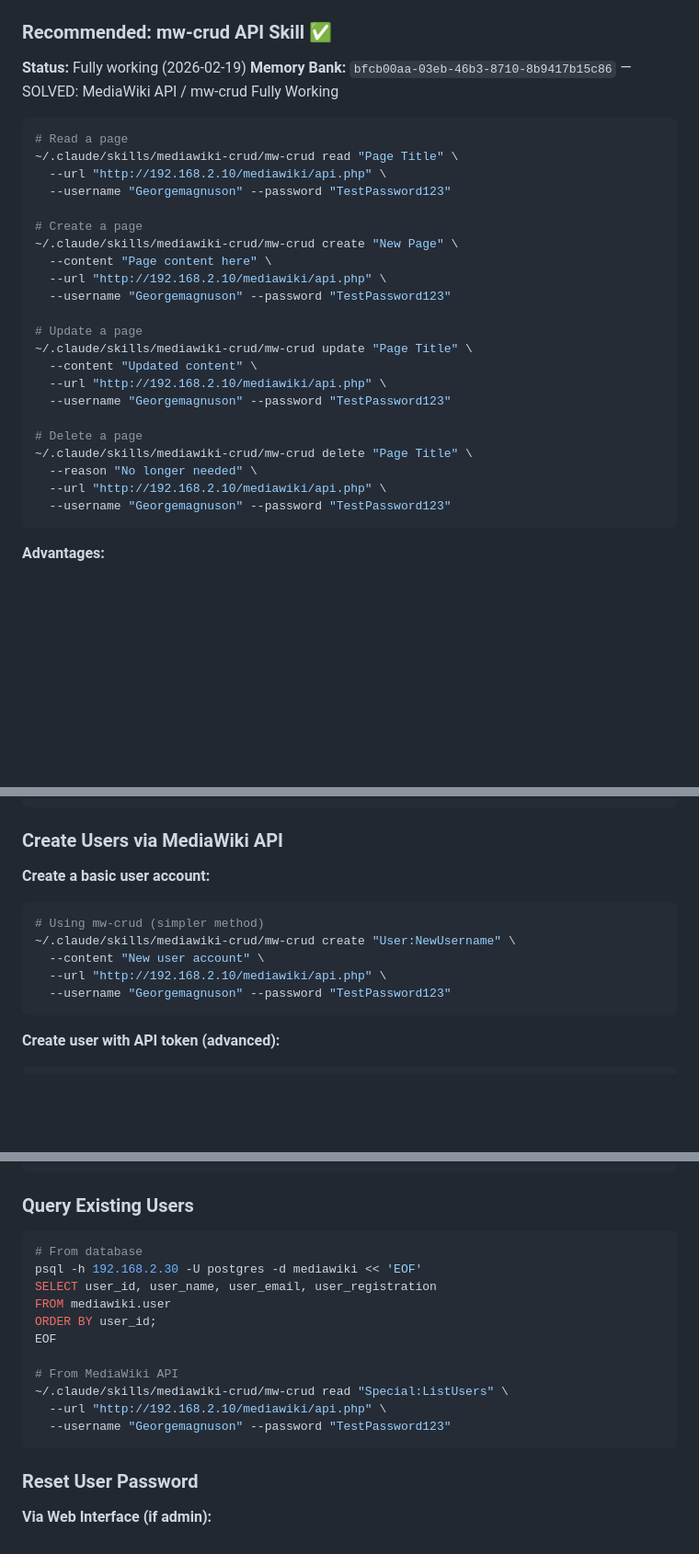
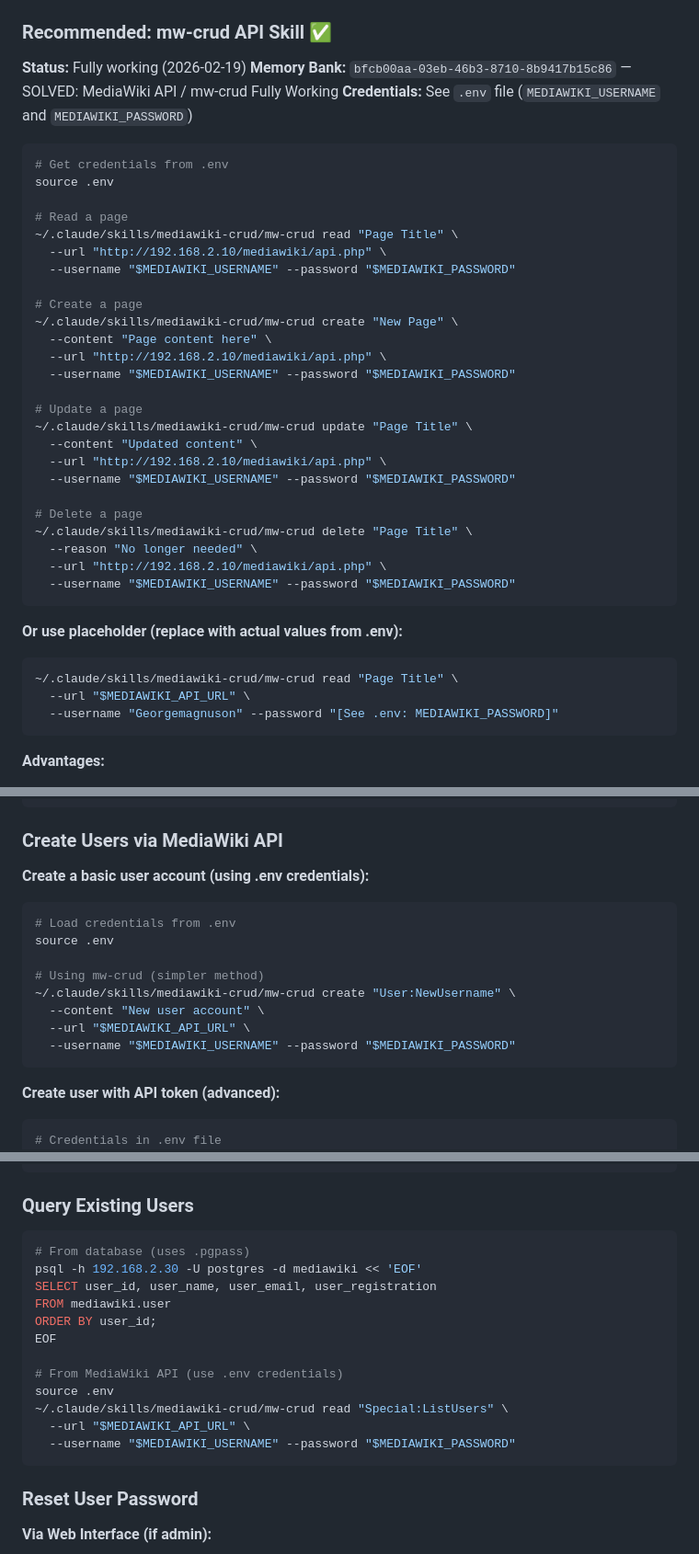
Before and after one commit to georgemagnuson/FCP_DCC, a Markdown page: QUICK_REFERENCE.md, 3 parts joined by grey strips. Shown at 92% size. Drawn GitHub-style; blank space fills up the shorter version.

Commit message:
Replace hardcoded MediaWiki password with .env variable references
Security improvement: Remove all hardcoded credentials from committed documentation.
Replace actual password values with references to .env file variables:
- MEDIAWIKI_USERNAME
- MEDIAWIKI_PASSWORD
- MEDIAWIKI_API_URL
- MEDIAWIKI_URL

Updated sections:
- mw-crud API Skill examples: Use $MEDIAWIKI_USERNAME and $MEDIAWIKI_PASSWORD
- Create Users via API: Reference .env credentials
- Query Existing Users: Use variables from .env
- Testing New User Account: Use .env variables
- Added warning banner at top of user management section

All credentials now properly stored in .env (not committed to git).
Examples now show how to source .env and use variables.

Co-Authored-By: Claude Haiku 4.5 <noreply@anthropic.com>

````diff
--- a/QUICK_REFERENCE.md
+++ b/QUICK_REFERENCE.md
@@ -245,30 +245,41 @@ psql -h 192.168.2.30 -U postgres -d mediawiki < /tmp/backup_mediawiki_*.sql
 
 **Status:** Fully working (2026-02-19)
 **Memory Bank:** `bfcb00aa-03eb-46b3-8710-8b9417b15c86` — SOLVED: MediaWiki API / mw-crud Fully Working
+**Credentials:** See `.env` file (`MEDIAWIKI_USERNAME` and `MEDIAWIKI_PASSWORD`)
 
 ```bash
+# Get credentials from .env
+source .env
+
 # Read a page
 ~/.claude/skills/mediawiki-crud/mw-crud read "Page Title" \
   --url "http://192.168.2.10/mediawiki/api.php" \
-  --username "Georgemagnuson" --password "TestPassword123"
+  --username "$MEDIAWIKI_USERNAME" --password "$MEDIAWIKI_PASSWORD"
 
 # Create a page
 ~/.claude/skills/mediawiki-crud/mw-crud create "New Page" \
   --content "Page content here" \
   --url "http://192.168.2.10/mediawiki/api.php" \
-  --username "Georgemagnuson" --password "TestPassword123"
+  --username "$MEDIAWIKI_USERNAME" --password "$MEDIAWIKI_PASSWORD"
 
 # Update a page
 ~/.claude/skills/mediawiki-crud/mw-crud update "Page Title" \
   --content "Updated content" \
   --url "http://192.168.2.10/mediawiki/api.php" \
-  --username "Georgemagnuson" --password "TestPassword123"
+  --username "$MEDIAWIKI_USERNAME" --password "$MEDIAWIKI_PASSWORD"
 
 # Delete a page
 ~/.claude/skills/mediawiki-crud/mw-crud delete "Page Title" \
   --reason "No longer needed" \
   --url "http://192.168.2.10/mediawiki/api.php" \
-  --username "Georgemagnuson" --password "TestPassword123"
+  --username "$MEDIAWIKI_USERNAME" --password "$MEDIAWIKI_PASSWORD"
+```
+
+**Or use placeholder (replace with actual values from .env):**
+```bash
+~/.claude/skills/mediawiki-crud/mw-crud read "Page Title" \
+  --url "$MEDIAWIKI_API_URL" \
+  --username "Georgemagnuson" --password "[See .env: MEDIAWIKI_PASSWORD]"
 ```
 
 **Advantages:**
@@ -342,17 +359,21 @@ SELECT setval('mediawiki.content_content_id_seq', (SELECT MAX(content_id) + 1 FR
 
 ### Create Users via MediaWiki API
 
-**Create a basic user account:**
+**Create a basic user account (using .env credentials):**
 ```bash
+# Load credentials from .env
+source .env
+
 # Using mw-crud (simpler method)
 ~/.claude/skills/mediawiki-crud/mw-crud create "User:NewUsername" \
   --content "New user account" \
-  --url "http://192.168.2.10/mediawiki/api.php" \
-  --username "Georgemagnuson" --password "TestPassword123"
+  --url "$MEDIAWIKI_API_URL" \
+  --username "$MEDIAWIKI_USERNAME" --password "$MEDIAWIKI_PASSWORD"
 ```
 
 **Create user with API token (advanced):**
 ```bash
+# Credentials in .env file
 curl -X POST "http://192.168.2.10/mediawiki/api.php" \
   -d "action=createaccount" \
   -d "lgname=NewUsername" \
@@ -377,17 +398,18 @@ curl -X POST "http://192.168.2.10/mediawiki/api.php" \
 ### Query Existing Users
 
 ```bash
-# From database
+# From database (uses .pgpass)
 psql -h 192.168.2.30 -U postgres -d mediawiki << 'EOF'
 SELECT user_id, user_name, user_email, user_registration
 FROM mediawiki.user
 ORDER BY user_id;
 EOF
 
-# From MediaWiki API
+# From MediaWiki API (use .env credentials)
+source .env
 ~/.claude/skills/mediawiki-crud/mw-crud read "Special:ListUsers" \
-  --url "http://192.168.2.10/mediawiki/api.php" \
-  --username "Georgemagnuson" --password "TestPassword123"
+  --url "$MEDIAWIKI_API_URL" \
+  --username "$MEDIAWIKI_USERNAME" --password "$MEDIAWIKI_PASSWORD"
 ```
 
 ### Reset User Password
````
Also changed, not shown: other parts of QUICK_REFERENCE.md (+11 -3 lines).
